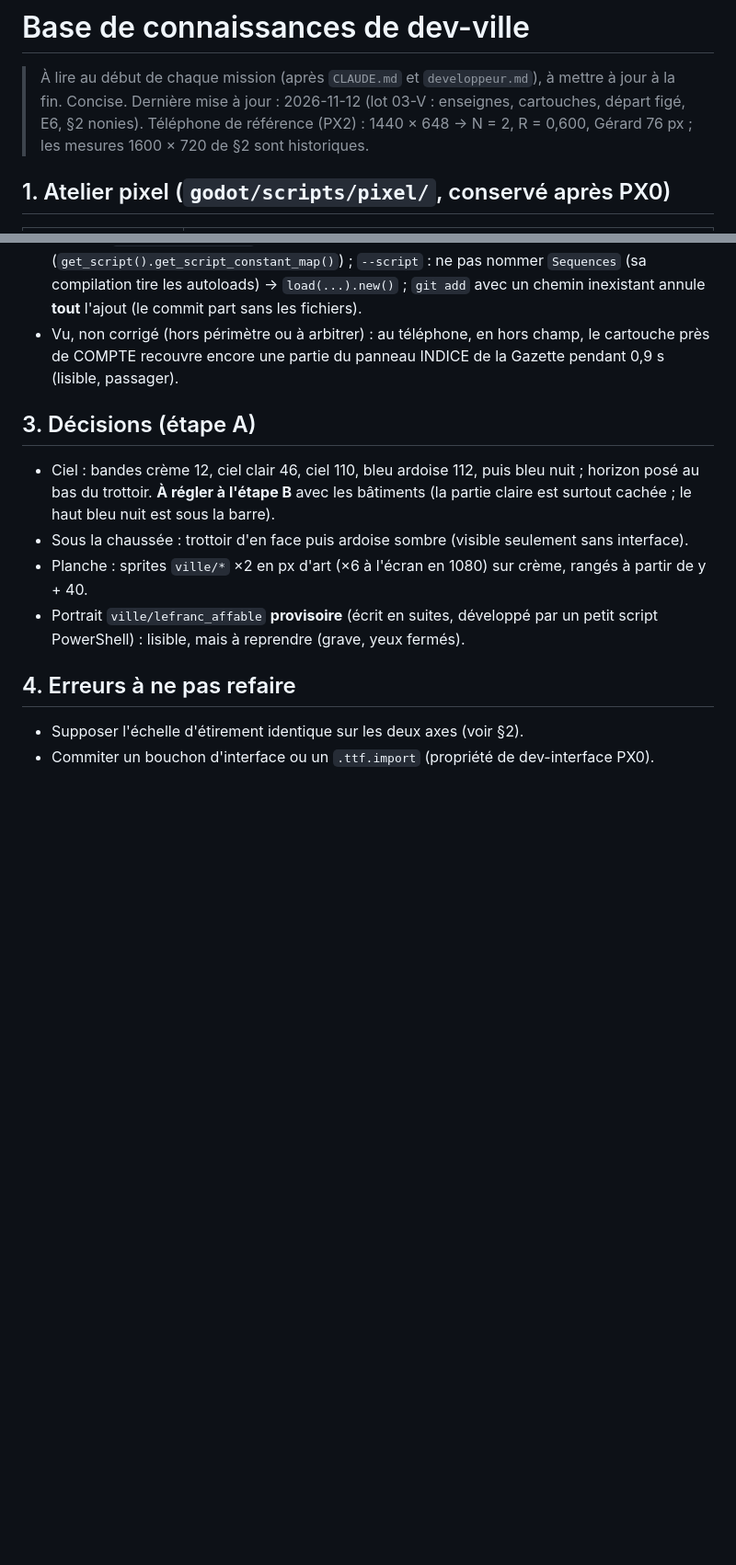
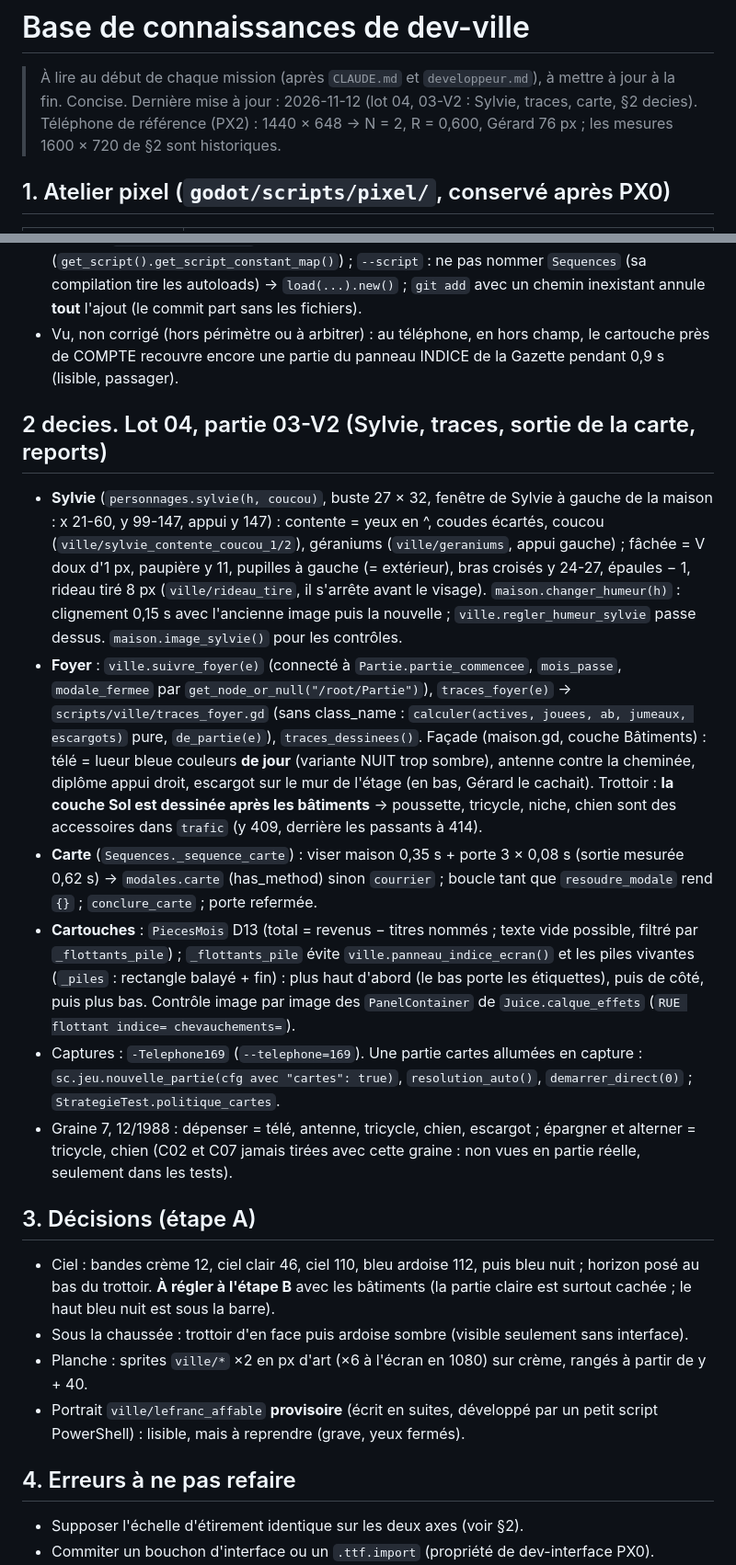
Before and after one commit to neofenril/JeuInvest, a Markdown page: docs/connaissances/dev-ville.md, 2 parts joined by grey strips. Shown at 92% size. GitHub-like rendering; blank space fills up the shorter version.

Commit message:
03-V2 : base de connaissances de dev-ville (lot 04)
Co-Authored-By: Claude Sonnet 5.5 <noreply@anthropic.com>

```diff
--- a/docs/connaissances/dev-ville.md
+++ b/docs/connaissances/dev-ville.md
@@ -1,7 +1,7 @@
 # Base de connaissances de dev-ville
 
 > À lire au début de chaque mission (après `CLAUDE.md` et `developpeur.md`), à mettre à jour à la fin. Concise.
-> Dernière mise à jour : 2026-11-12 (lot 03-V : enseignes, cartouches, départ figé, E6, §2 nonies).
+> Dernière mise à jour : 2026-11-12 (lot 04, 03-V2 : Sylvie, traces, carte, §2 decies).
 > Téléphone de référence (PX2) : 1440 × 648 → N = 2, R = 0,600, Gérard 76 px ; les mesures 1600 × 720 de §2 sont historiques.
 
 ## 1. Atelier pixel (`godot/scripts/pixel/`, conservé après PX0)
@@ -110,6 +110,15 @@
 - Pièges : `Object.get("CONST")` ne lit pas une constante (`get_script().get_script_constant_map()`) ; `--script` : ne pas nommer `Sequences` (sa compilation tire les autoloads) → `load(...).new()` ; `git add` avec un chemin inexistant annule **tout** l'ajout (le commit part sans les fichiers).
 - Vu, non corrigé (hors périmètre ou à arbitrer) : au téléphone, en hors champ, le cartouche près de COMPTE recouvre encore une partie du panneau INDICE de la Gazette pendant 0,9 s (lisible, passager).
 
+## 2 decies. Lot 04, partie 03-V2 (Sylvie, traces, sortie de la carte, reports)
+
+- **Sylvie** (`personnages.sylvie(h, coucou)`, buste 27 × 32, fenêtre de Sylvie à gauche de la maison : x 21-60, y 99-147, appui y 147) : contente = yeux en ^, coudes écartés, coucou (`ville/sylvie_contente_coucou_1/2`), géraniums (`ville/geraniums`, appui gauche) ; fâchée = V doux d'1 px, paupière y 11, pupilles à gauche (= extérieur), bras croisés y 24-27, épaules − 1, rideau tiré 8 px (`ville/rideau_tire`, il s'arrête avant le visage). `maison.changer_humeur(h)` : clignement 0,15 s avec l'ancienne image puis la nouvelle ; `ville.regler_humeur_sylvie` passe dessus. `maison.image_sylvie()` pour les contrôles.
+- **Foyer** : `ville.suivre_foyer(e)` (connecté à `Partie.partie_commencee`, `mois_passe`, `modale_fermee` par `get_node_or_null("/root/Partie")`), `traces_foyer(e)` → `scripts/ville/traces_foyer.gd` (sans class_name : `calculer(actives, jouees, ab, jumeaux, escargots)` pure, `de_partie(e)`), `traces_dessinees()`. Façade (maison.gd, couche Bâtiments) : télé = lueur bleue couleurs **de jour** (variante NUIT trop sombre), antenne contre la cheminée, diplôme appui droit, escargot sur le mur de l'étage (en bas, Gérard le cachait). Trottoir : **la couche Sol est dessinée après les bâtiments** → poussette, tricycle, niche, chien sont des accessoires dans `trafic` (y 409, derrière les passants à 414).
+- **Carte** (`Sequences._sequence_carte`) : viser maison 0,35 s + porte 3 × 0,08 s (sortie mesurée 0,62 s) → `modales.carte` (has_method) sinon `courrier` ; boucle tant que `resoudre_modale` rend `{}` ; `conclure_carte` ; porte refermée.
+- **Cartouches** : `PiecesMois` D13 (total = revenus − titres nommés ; texte vide possible, filtré par `_flottants_pile`) ; `_flottants_pile` évite `ville.panneau_indice_ecran()` et les piles vivantes (`_piles` : rectangle balayé + fin) : plus haut d'abord (le bas porte les étiquettes), puis de côté, puis plus bas. Contrôle image par image des `PanelContainer` de `Juice.calque_effets` (`RUE flottant indice= chevauchements=`).
+- Captures : `-Telephone169` (`--telephone=169`). Une partie cartes allumées en capture : `sc.jeu.nouvelle_partie(cfg avec "cartes": true)`, `resolution_auto()`, `demarrer_direct(0)` ; `StrategieTest.politique_cartes`.
+- Graine 7, 12/1988 : dépenser = télé, antenne, tricycle, chien, escargot ; épargner et alterner = tricycle, chien (C02 et C07 jamais tirées avec cette graine : non vues en partie réelle, seulement dans les tests).
+
 ## 3. Décisions (étape A)
 
 - Ciel : bandes crème 12, ciel clair 46, ciel 110, bleu ardoise 112, puis bleu nuit ; horizon posé au bas du trottoir. **À régler à l'étape B** avec les bâtiments (la partie claire est surtout cachée ; le haut bleu nuit est sous la barre).
```
